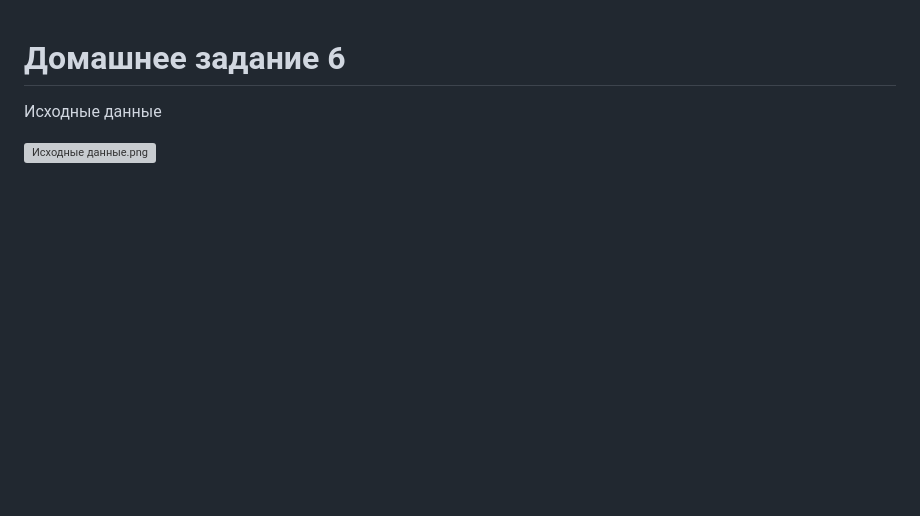
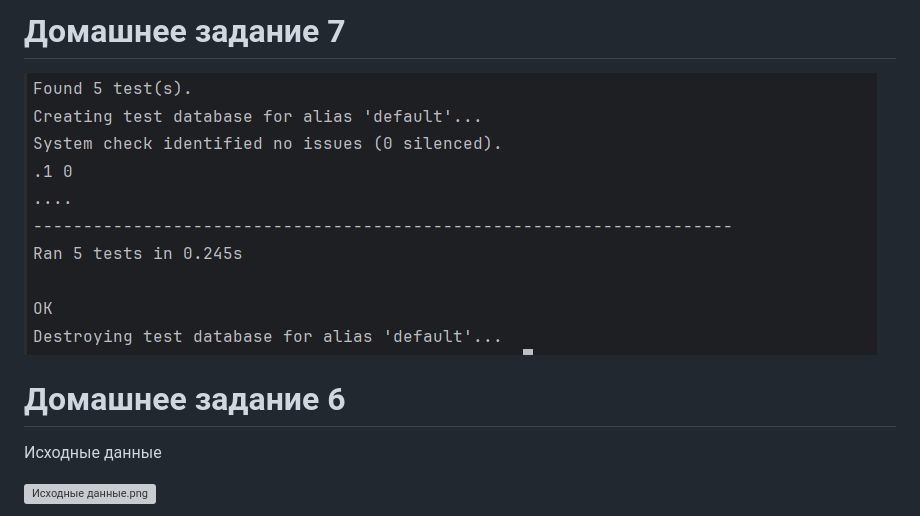
Before and after one commit to Ajgull/Homework5, a Markdown page: README.md, the part around the change. Drawn GitHub-style; pictures changed too: Screenshots/filters/ДЗ_7.png (added); blank space fills up the shorter version; grey boxes are pictures that could not be loaded.

```diff
--- a/README.md
+++ b/README.md
@@ -1,3 +1,7 @@
+# Домашнее задание 7
+
+![ДЗ_7.png](Screenshots%2Ffilters%2F%D0%94%D0%97_7.png)
+
 # Домашнее задание 6
 
 Исходные данные
```
Also changed, not shown: 2 other files.
